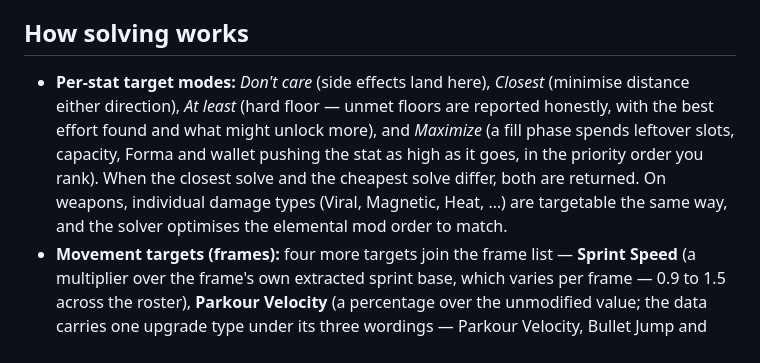
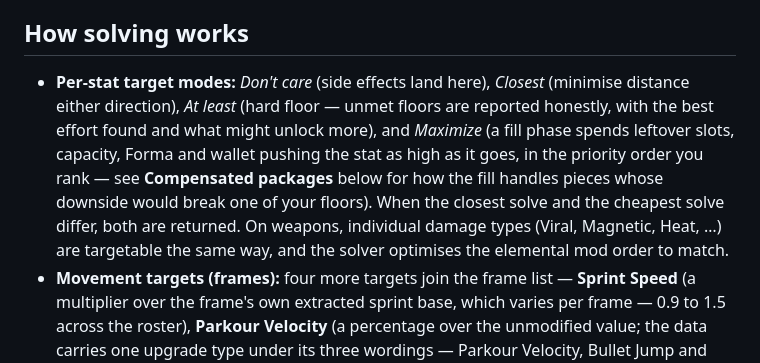
Before and after one commit to AnonCollab/build-calculator, a Markdown page: README.md, the part around one of its changes. Drawn GitHub-style.

Commit message:
README: v1.11.0 - compensated packages and the Use shards as enablers toggle documented; stated counts re-verified

```diff
--- a/README.md
+++ b/README.md
@@ -18,7 +18,7 @@ Static GitHub Pages site. Vanilla HTML/CSS/JS, no build step, no external assets
 
 ## How solving works
 
-- **Per-stat target modes:** *Don't care* (side effects land here), *Closest* (minimise distance either direction), *At least* (hard floor — unmet floors are reported honestly, with the best effort found and what might unlock more), and *Maximize* (a fill phase spends leftover slots, capacity, Forma and wallet pushing the stat as high as it goes, in the priority order you rank). When the closest solve and the cheapest solve differ, both are returned. On weapons, individual damage types (Viral, Magnetic, Heat, …) are targetable the same way, and the solver optimises the elemental mod order to match.
+- **Per-stat target modes:** *Don't care* (side effects land here), *Closest* (minimise distance either direction), *At least* (hard floor — unmet floors are reported honestly, with the best effort found and what might unlock more), and *Maximize* (a fill phase spends leftover slots, capacity, Forma and wallet pushing the stat as high as it goes, in the priority order you rank — see **Compensated packages** below for how the fill handles pieces whose downside would break one of your floors). When the closest solve and the cheapest solve differ, both are returned. On weapons, individual damage types (Viral, Magnetic, Heat, …) are targetable the same way, and the solver optimises the elemental mod order to match.
 - **Movement targets (frames):** four more targets join the frame list — **Sprint Speed** (a multiplier over the frame's own extracted sprint base, which varies per frame — 0.9 to 1.5 across the roster), **Parkour Velocity** (a percentage over the unmodified value; the data carries one upgrade type under its three wordings — Parkour Velocity, Bullet Jump and Mobility — so they solve as one stat), and **Aim Glide Duration** and **Wall Latch Duration** as two separate targets expressed in seconds (bases 3s and 6s per the wiki's "Maneuvers" page; Loki and Loki Prime latch from a 60s base). The percentage movement mods feed both duration targets — except glide-only Tractor Beam — and the Aerodynamic aura's flat seconds (+6s / +12s) are in the pools too. Pools otherwise: the extracted movement mods, the Sprint Boost aura, and Amber Archon Shards for Parkour Velocity, with the same per-stat breakdown chains as every other target.
 - **Routes the solver may use** (each toggleable): Mods (incl. partial ranks as a fine-tuning dial, Corrupted/Umbral/Archon/set mods, plus item-restricted mods and **ability augments** — an augment equips wherever its ability is, including on a frame that subsumed that ability; the Ability augments route toggle surfaces augments for locking, since mechanic pieces are never solver-picked for stats), Arcanes, Archon Shards, Aura/Stance, Exilus slot, Legacy Arcane Helmets (defaults **off** — they're rare legacy items), Tome mods on a support Grimoire (cross-gear), **Helminth subsume** (at most one; abilities you lock are never replaced; donor frames' own family is excluded; Invigorations are excluded as weekly/random), and Conditional buffs (procced/stacking effects count only when on). The Conditional route carries a **build intent** — *Window* (stack everything for one big moment; the default) or *Upkeep* (burst-class pieces — event-triggered effects with windows ≤ 6s, classified per piece from the extracted descriptions — are excluded from the pools and the fill, so nothing in the build can fall off; locks override), or *Hybrid* (Upkeep's discipline plus a solver-chosen burst allowance of 1–2 pieces, named in the result; locked burst pieces never consume the allowance). Paper values are never discounted: a burst piece in an upkeep build is out, not fudged to a fraction.
 - **Channel upkeep:** frames with a channeled ability get a **Channel drain** target (energy per second, read *at or below*) alongside the ability targets. Drain scales with both Ability Efficiency and Duration — `base × clamp((200 − Eff) / Dur, 0.25, 1.75)` per the wiki's "Ability Efficiency" and "Channeled Abilities" pages, with uncapped Efficiency counting toward drain — and a **Prefer Efficiency / Prefer Duration** dropdown picks which stat pays among drain-equivalent builds. The tracked ability is the frame's highest-drain channeled one, named in the target row and the results; base drains are parsed from each ability's own wiki page (17 abilities across 16 frames ship; per-enemy/per-corpse/time-growing drains are audit-labelled rather than forced into the formula).
```
Also changed, not shown: other parts of README.md (+1 -0 lines).
